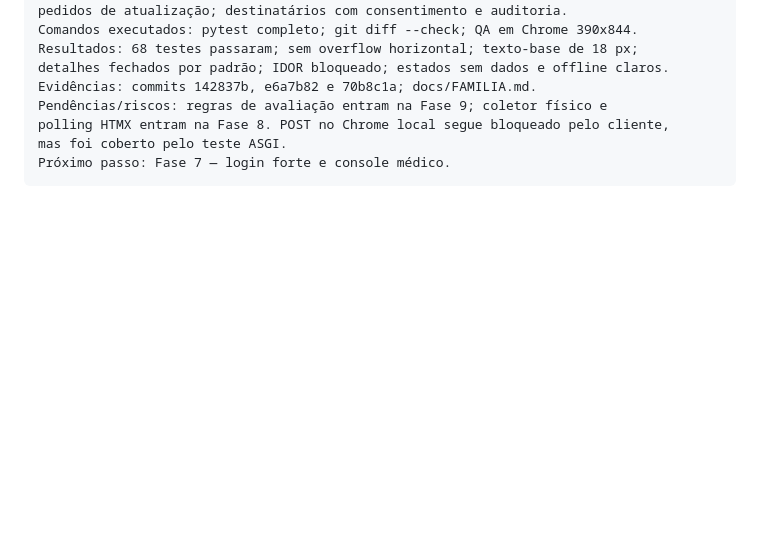
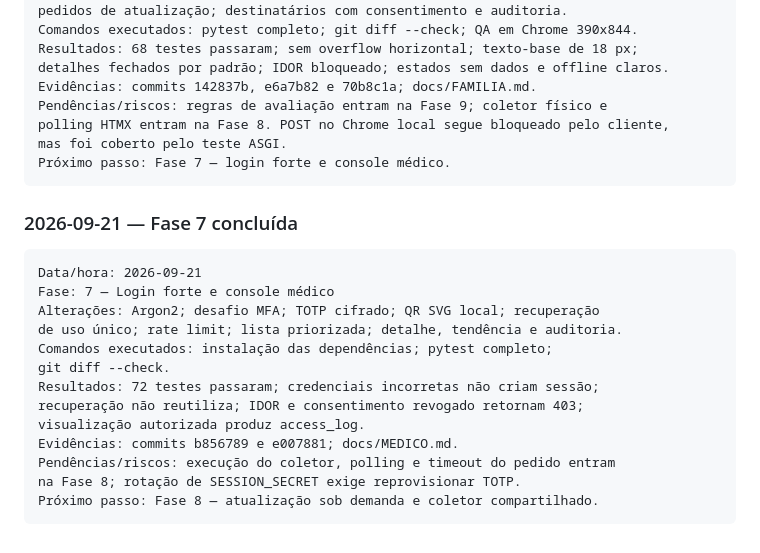
Before and after one commit to DimmyBandeira/vitalisring, a Markdown page: docs/PLANO_IMPLEMENTACAO.md, the part around one of its changes. Rendered like a GitHub page; blank space fills up the shorter version.

Commit message:
fase-7(docs): registrar autenticacao e console medico

````diff
--- a/docs/PLANO_IMPLEMENTACAO.md
+++ b/docs/PLANO_IMPLEMENTACAO.md
@@ -687,3 +687,21 @@ polling HTMX entram na Fase 8. POST no Chrome local segue bloqueado pelo cliente
 mas foi coberto pelo teste ASGI.
 Próximo passo: Fase 7 — login forte e console médico.
 ```
+
+### 2026-09-21 — Fase 7 concluída
+
+```text
+Data/hora: 2026-09-21
+Fase: 7 — Login forte e console médico
+Alterações: Argon2; desafio MFA; TOTP cifrado; QR SVG local; recuperação
+de uso único; rate limit; lista priorizada; detalhe, tendência e auditoria.
+Comandos executados: instalação das dependências; pytest completo;
+git diff --check.
+Resultados: 72 testes passaram; credenciais incorretas não criam sessão;
+recuperação não reutiliza; IDOR e consentimento revogado retornam 403;
+visualização autorizada produz access_log.
+Evidências: commits b856789 e e007881; docs/MEDICO.md.
+Pendências/riscos: execução do coletor, polling e timeout do pedido entram
+na Fase 8; rotação de SESSION_SECRET exige reprovisionar TOTP.
+Próximo passo: Fase 8 — atualização sob demanda e coletor compartilhado.
+```
````
Also changed, not shown: other parts of docs/PLANO_IMPLEMENTACAO.md (+8 -8 lines), docs/MEDICO.md (added, +39 -0 lines).
